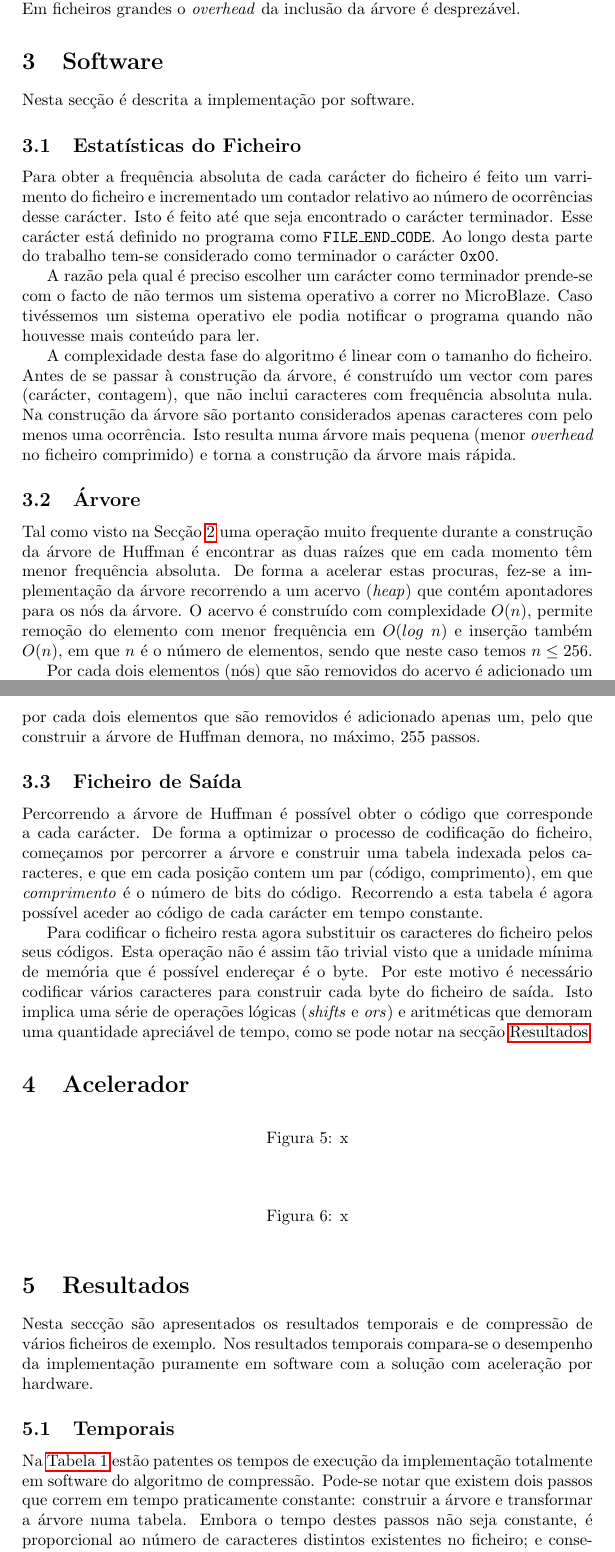
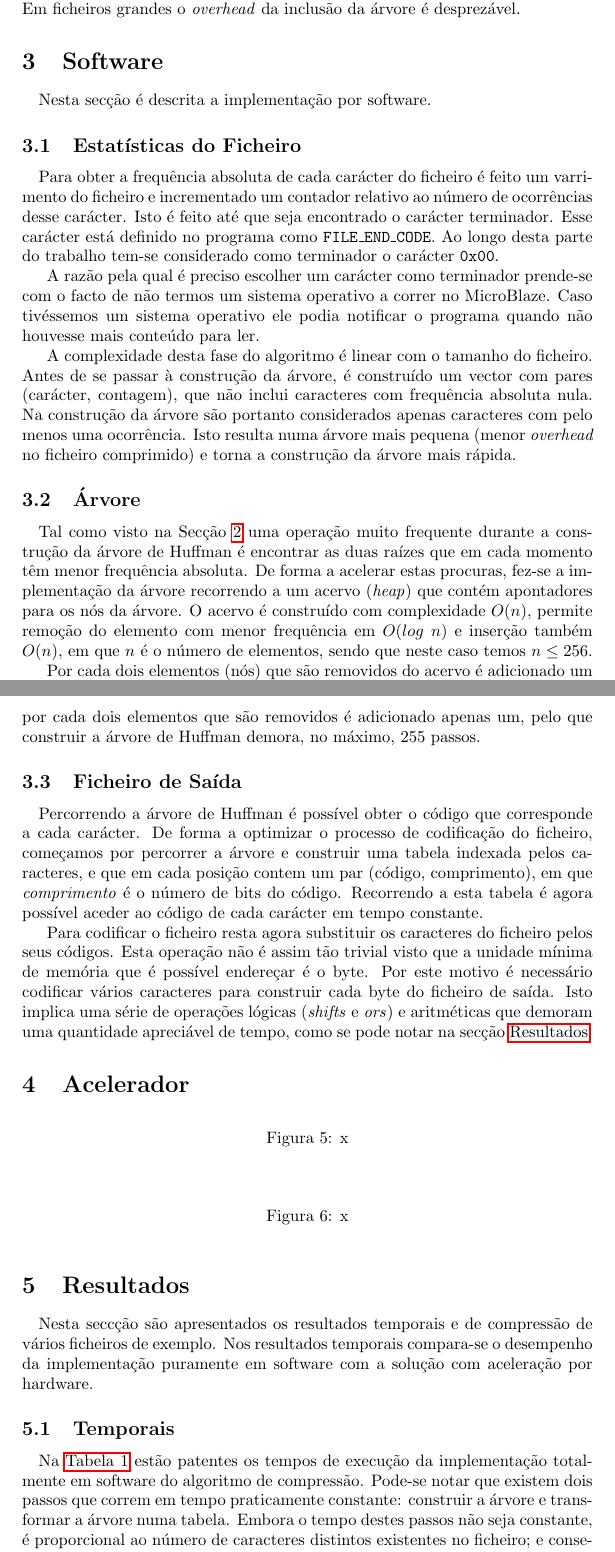
Before and after one commit to goncalor/HwSw, a LaTeX document (Project/report/report.tex): two parts of pages 5 and 6 of 8, joined at a grey line, cut so that both start at the same text. Compiled offline with pdfLaTeX.

Commit message:
Usar parágrafos no início de cada secção consistentement

```diff
--- a/Project/report/report.tex
+++ b/Project/report/report.tex
@@ -131,11 +131,11 @@
 
 	\section{Software}
 
-	Nesta secção é descrita a implementação por software.
+	\paragraph{} Nesta secção é descrita a implementação por software.
 
 	\subsection{Estatísticas do Ficheiro}
 
-	Para obter a frequência absoluta de cada carácter do ficheiro é feito um varrimento do ficheiro e incrementado um contador relativo ao número de ocorrências desse carácter. Isto é feito até que seja encontrado o carácter terminador. Esse carácter está definido no programa como \texttt{FILE\_END\_CODE}. Ao longo desta parte do trabalho tem-se considerado como terminador o carácter \texttt{0x00}.
+	\paragraph{} Para obter a frequência absoluta de cada carácter do ficheiro é feito um varrimento do ficheiro e incrementado um contador relativo ao número de ocorrências desse carácter. Isto é feito até que seja encontrado o carácter terminador. Esse carácter está definido no programa como \texttt{FILE\_END\_CODE}. Ao longo desta parte do trabalho tem-se considerado como terminador o carácter \texttt{0x00}.
 
 	A razão pela qual é preciso escolher um carácter como terminador prende-se com o facto de não termos um sistema operativo a correr no MicroBlaze. Caso tivéssemos um sistema operativo ele podia notificar o programa quando não houvesse mais conteúdo para ler.
 
@@ -143,13 +143,13 @@
 
 	\subsection{Árvore}
 
-	Tal como visto na Secção~\ref{sec:theory} uma operação muito frequente durante a construção da árvore de Huffman é encontrar as duas raízes que em cada momento têm menor frequência absoluta. De forma a acelerar estas procuras, fez-se a implementação da árvore recorrendo a um acervo (\textit{heap}) que contém apontadores para os nós da árvore. O acervo é construído com complexidade $O(n)$, permite remoção do elemento com menor frequência em $O(log\ n)$ e inserção também $O(n)$, em que $n$ é o número de elementos, sendo que neste caso temos $n \leq 256$.
+	\paragraph{} Tal como visto na Secção~\ref{sec:theory} uma operação muito frequente durante a construção da árvore de Huffman é encontrar as duas raízes que em cada momento têm menor frequência absoluta. De forma a acelerar estas procuras, fez-se a implementação da árvore recorrendo a um acervo (\textit{heap}) que contém apontadores para os nós da árvore. O acervo é construído com complexidade $O(n)$, permite remoção do elemento com menor frequência em $O(log\ n)$ e inserção também $O(n)$, em que $n$ é o número de elementos, sendo que neste caso temos $n \leq 256$.
 
 	Por cada dois elementos (nós) que são removidos do acervo é adicionado um novo com frequência igual à soma das frequências dos que foram removidos. Os nós removidos são depois ``pendurados'' debaixo do novo nó. Assim sendo, cada elemento do acervo é na verdade uma árvore. Quando o acervo tiver apenas um elemento temos certeza de que esse constitui a árvore de Huffman. Note-se que por cada dois elementos que são removidos é adicionado apenas um, pelo que construir a árvore de Huffman demora, no máximo, 255 passos.
 
 	\subsection{Ficheiro de Saída}
 
-	Percorrendo a árvore de Huffman é possível obter o código que corresponde a cada carácter. De forma a optimizar o processo de codificação do ficheiro, começamos por percorrer a árvore e construir uma tabela indexada pelos caracteres, e que em cada posição contem um par (código, comprimento), em que \emph{comprimento} é o número de bits do código. Recorrendo a esta tabela é agora possível aceder ao código de cada carácter em tempo constante.
+	\paragraph{} Percorrendo a árvore de Huffman é possível obter o código que corresponde a cada carácter. De forma a optimizar o processo de codificação do ficheiro, começamos por percorrer a árvore e construir uma tabela indexada pelos caracteres, e que em cada posição contem um par (código, comprimento), em que \emph{comprimento} é o número de bits do código. Recorrendo a esta tabela é agora possível aceder ao código de cada carácter em tempo constante.
 
 	Para codificar o ficheiro resta agora substituir os caracteres do ficheiro pelos seus códigos. Esta operação não é assim tão trivial visto que a unidade mínima de memória que é possível endereçar é o byte. Por este motivo é necessário codificar vários caracteres para construir cada byte do ficheiro de saída. Isto implica uma série de operações lógicas (\textit{shifts} e \textit{ors}) e aritméticas que demoram uma quantidade apreciável de tempo, como se pode notar na secção~\nameref{sec:results}.
 
@@ -178,11 +178,11 @@
 	\section{Resultados}
 	\label{sec:results}
 
-	Nesta seccção são apresentados os resultados temporais e de compressão de vários ficheiros de exemplo. Nos resultados temporais compara-se o desempenho da implementação puramente em software com a solução com aceleração por hardware.
+	\paragraph{} Nesta seccção são apresentados os resultados temporais e de compressão de vários ficheiros de exemplo. Nos resultados temporais compara-se o desempenho da implementação puramente em software com a solução com aceleração por hardware.
 
 	\subsection{Temporais}
 
-	Na \autoref{tab:time_software} estão patentes os tempos de execução da implementação totalmente em software do algoritmo de compressão. Pode-se notar que existem dois passos que correm em tempo praticamente constante: construir a árvore e transformar a árvore numa tabela. Embora o tempo destes passos não seja constante, é proporcional ao número de caracteres distintos existentes no ficheiro; e consequentemente é limitado superiormente. Este é o motivo pelo qual as operações sobre a árvore para o ficheiro \texttt{pdf} demoram menos tempo do que para \texttt{teste}: o ficheiro \texttt{teste} tem 25 caracteres distintos enquanto que \texttt{pdf} tem apenas 14, logo as operações sobre a árvore demoram mais tempo para o primeiro.
+	\paragraph{} Na \autoref{tab:time_software} estão patentes os tempos de execução da implementação totalmente em software do algoritmo de compressão. Pode-se notar que existem dois passos que correm em tempo praticamente constante: construir a árvore e transformar a árvore numa tabela. Embora o tempo destes passos não seja constante, é proporcional ao número de caracteres distintos existentes no ficheiro; e consequentemente é limitado superiormente. Este é o motivo pelo qual as operações sobre a árvore para o ficheiro \texttt{pdf} demoram menos tempo do que para \texttt{teste}: o ficheiro \texttt{teste} tem 25 caracteres distintos enquanto que \texttt{pdf} tem apenas 14, logo as operações sobre a árvore demoram mais tempo para o primeiro.
 
 
 	\begin{table}[h]
```
Also changed, not shown: Project/report/report.tex (4 more changed lines).
